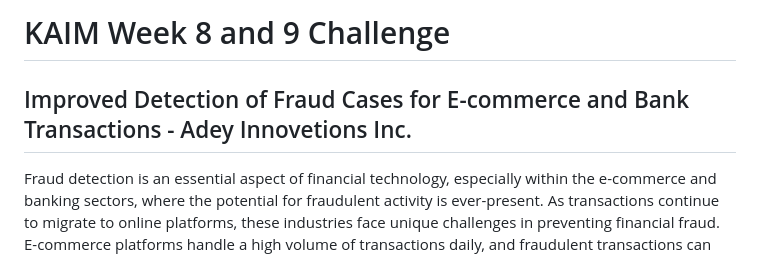
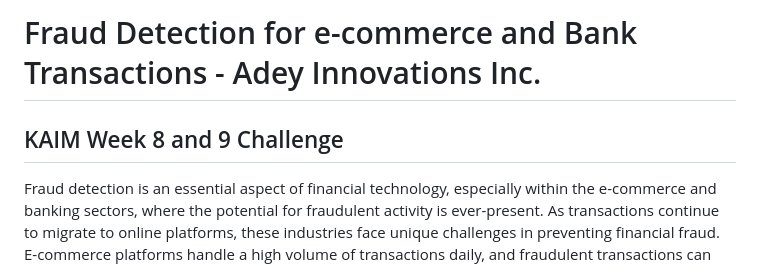
Before and after one commit to tedoaba/KAIM-W8-9, a Markdown page: README.md, the part around the change. GitHub-like rendering.

```diff
--- a/README.md
+++ b/README.md
@@ -1,6 +1,6 @@
-# KAIM Week 8 and 9 Challenge
+# Fraud Detection for e-commerce and Bank Transactions - Adey Innovations Inc.
 
-## Improved Detection of Fraud Cases for E-commerce and Bank Transactions - Adey Innovetions Inc.
+## KAIM Week 8 and 9 Challenge
 
 Fraud detection is an essential aspect of financial technology, especially within the e-commerce and banking sectors, where the potential for fraudulent activity is ever-present. As transactions continue to migrate to online platforms, these industries face unique challenges in preventing financial fraud. E-commerce platforms handle a high volume of transactions daily, and fraudulent transactions can lead to financial losses, compromised data security, and decreased customer trust. Banking institutions, too, must continually monitor and secure online and card transactions against fraud, which can involve tactics ranging from identity theft to unauthorized withdrawals.
 
```
